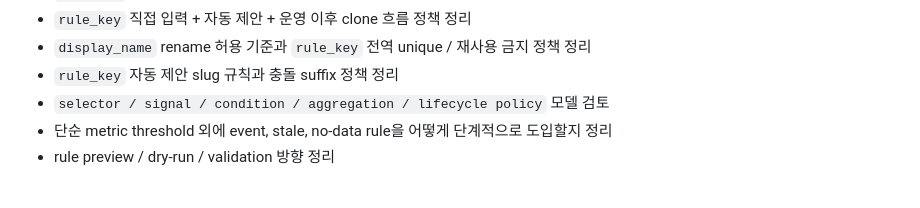
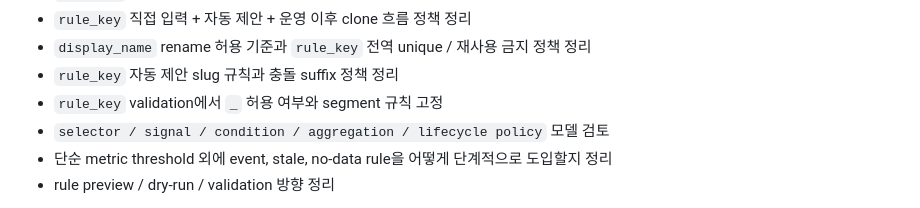
Before and after one commit to gomsoon/2604_swacan_auto, a Markdown page: docs/alert-management-backlog.md, the part around the change. GitHub-like rendering.

```diff
--- a/docs/alert-management-backlog.md
+++ b/docs/alert-management-backlog.md
@@ -35,6 +35,7 @@
 - `rule_key` 직접 입력 + 자동 제안 + 운영 이후 clone 흐름 정책 정리
 - `display_name` rename 허용 기준과 `rule_key` 전역 unique / 재사용 금지 정책 정리
 - `rule_key` 자동 제안 slug 규칙과 충돌 suffix 정책 정리
+- `rule_key` validation에서 `_` 허용 여부와 segment 규칙 고정
 - `selector / signal / condition / aggregation / lifecycle policy` 모델 검토
 - 단순 metric threshold 외에 event, stale, no-data rule을 어떻게 단계적으로 도입할지 정리
 - rule preview / dry-run / validation 방향 정리
```
Also changed, not shown: docs/alert-condition-flexibility-draft.md (+42 -1 lines), docs/mvp-transition-roadmap.md (+1 -0 lines).
